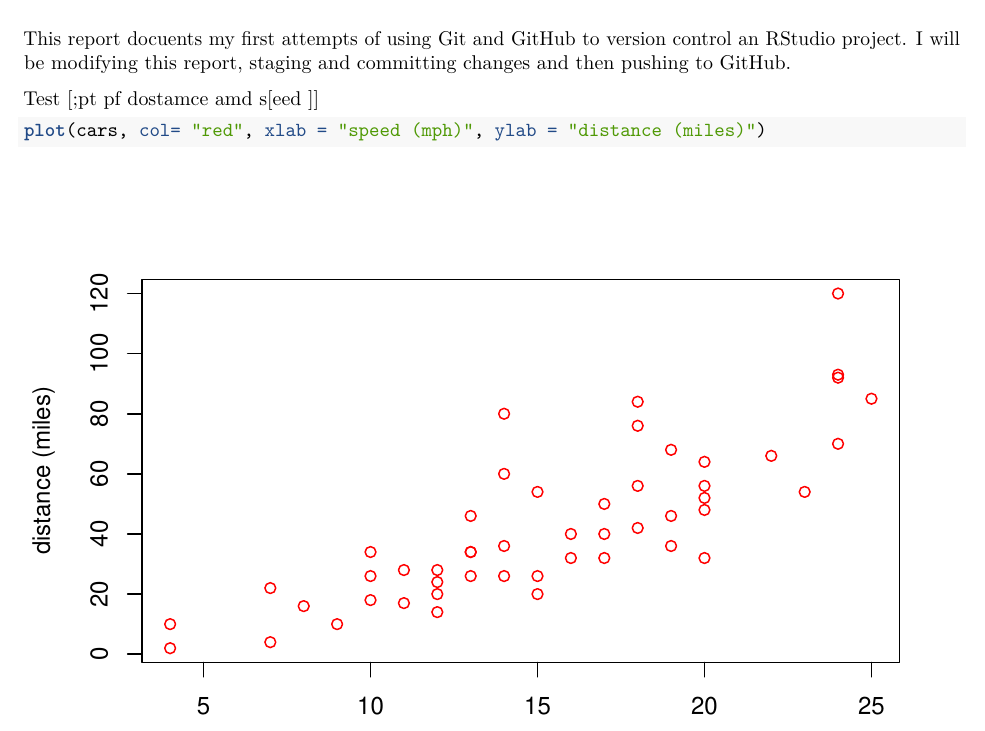
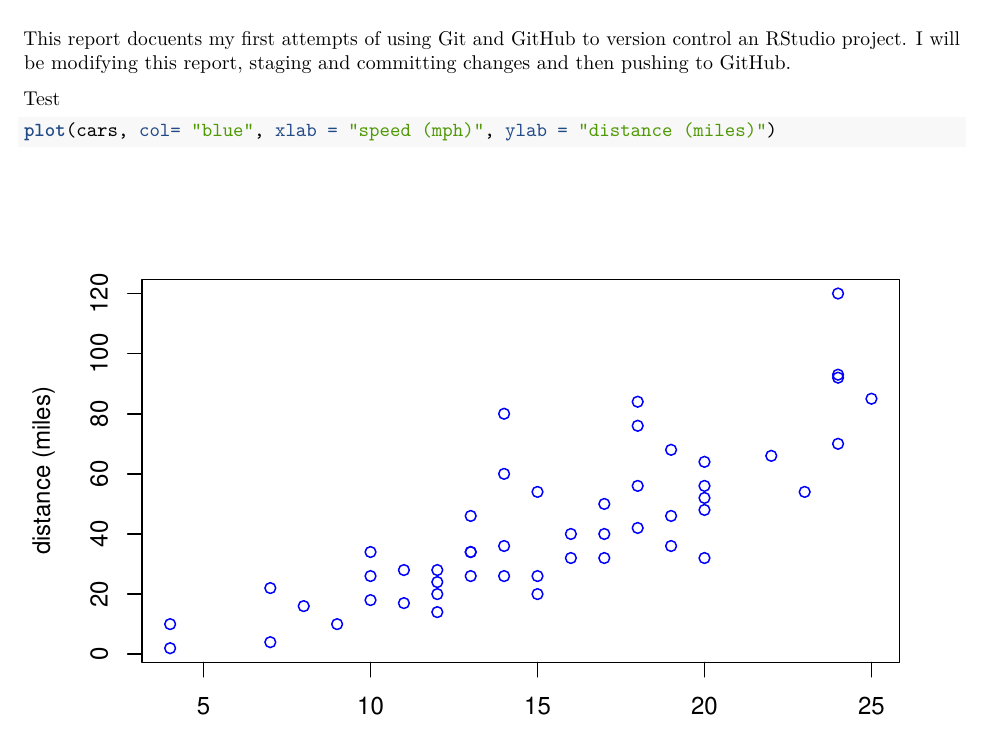
Before and after one commit to pkkris/first_repo, an R Markdown document (firstmd.Rmd): part of page 1 of 2, cut so that both start at the same text. Rendered offline with R 4.5, knitr and Pandoc, then LaTeX, with nearby package versions.

Commit message:
Fixed typos and changed plot symbols to blue

````diff
--- a/firstmd.Rmd
+++ b/firstmd.Rmd
@@ -10,10 +10,10 @@ knitr::opts_chunk$set(echo = TRUE)
 
 This report docuents my first attempts of using Git and GitHub to version control an RStudio project. I will be modifying this report, staging and committing changes and then pushing to GitHub.
 
-Test [;pt pf dostamce amd s[eed ]]
+Test
 
 ```{r, test-plot}
-plot(cars, col= "red", xlab = "speed (mph)", ylab = "distance (miles)")
+plot(cars, col= "blue", xlab = "speed (mph)", ylab = "distance (miles)")
 ```
 
 A summary of the data frame is given below
````
